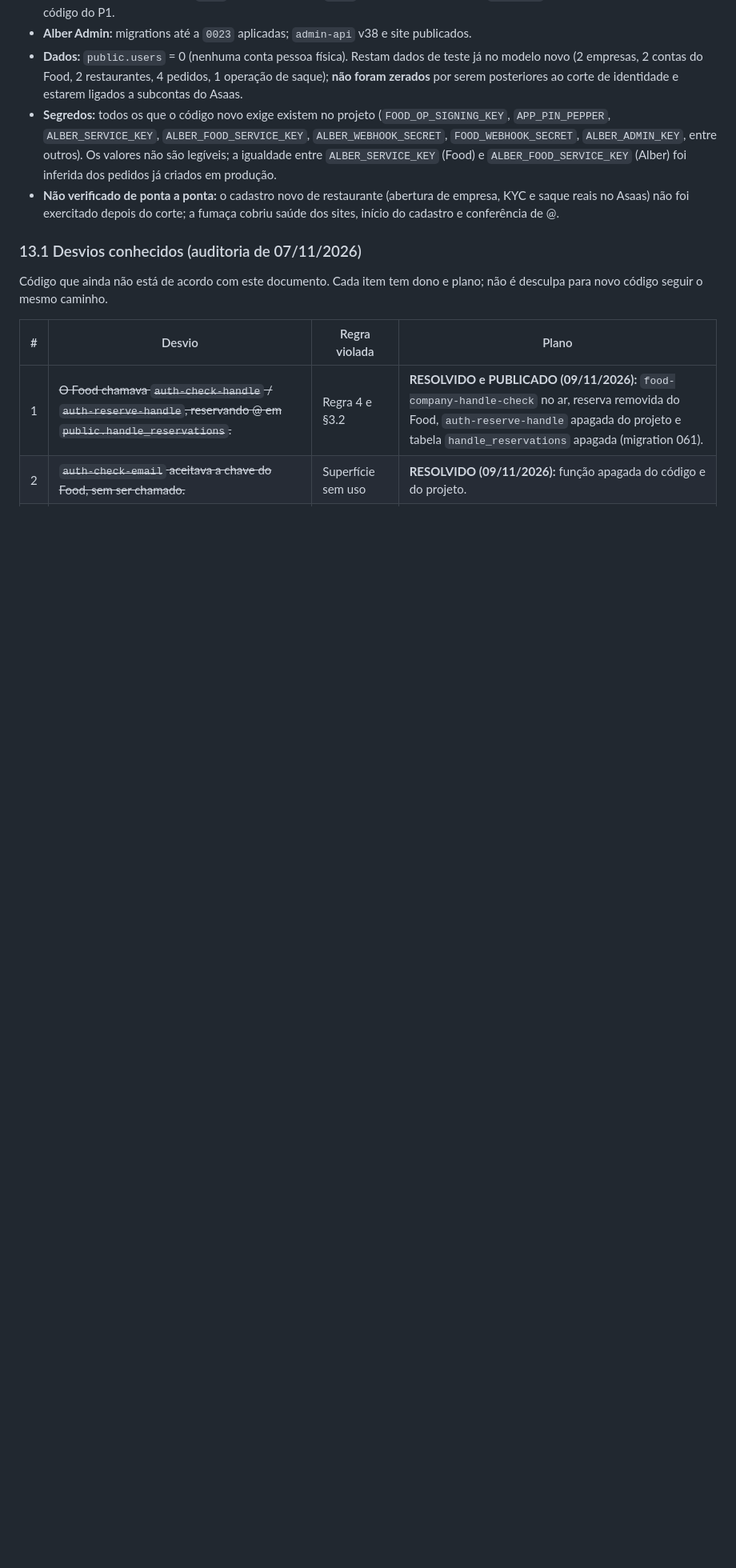
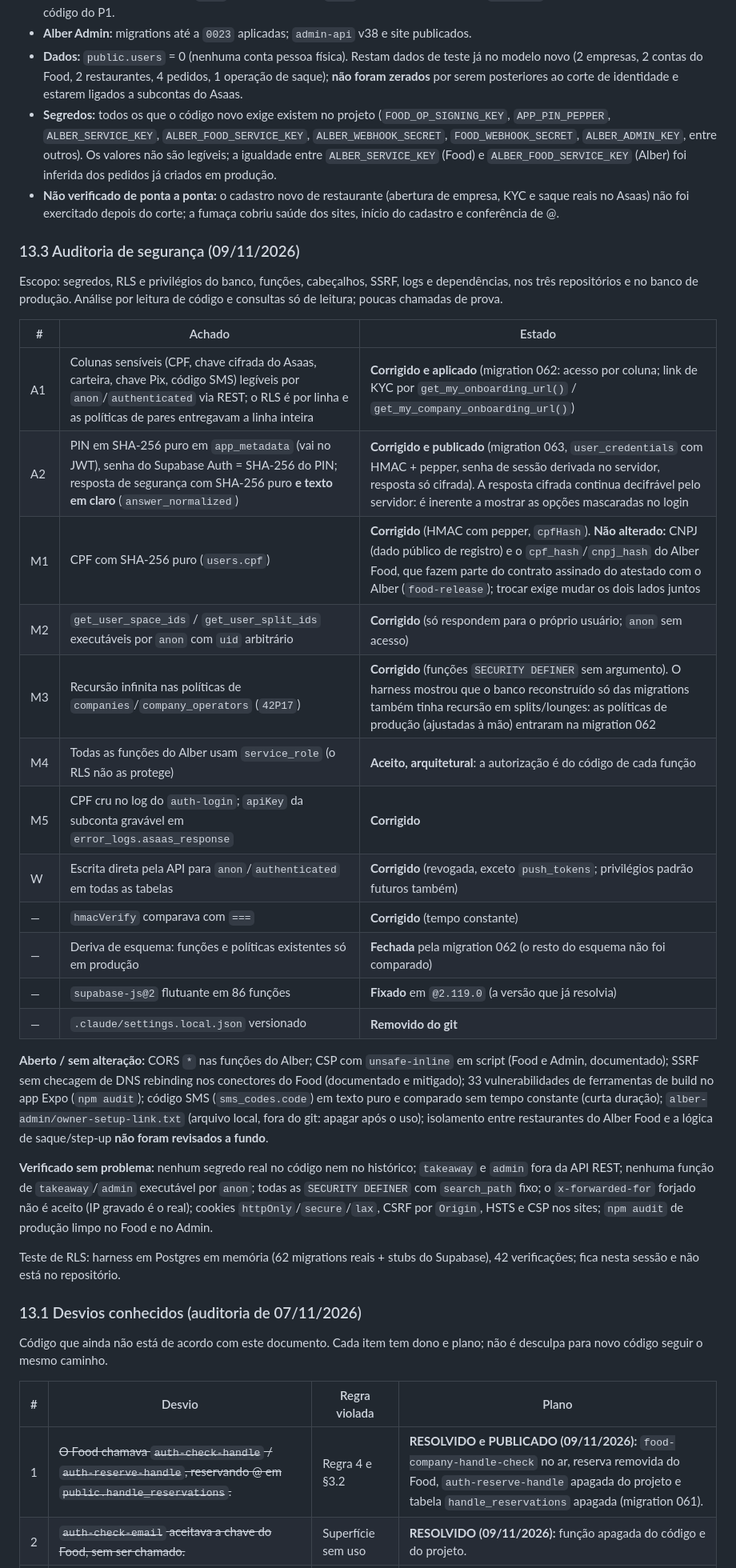
Before and after one commit to scc4/alber, a Markdown page: specs/09_responsabilidades_sistemas.md, the part around one of its changes. Shown at 80% size. Rendered like a GitHub page; blank space fills up the shorter version.

Commit message:
docs: spec 09 v1.7, auditoria de seguranca de 09/11/2026 e segredo ALBER_CREDENTIAL_PEPPER
Co-Authored-By: Claude Sonnet 5.5 <noreply@anthropic.com>

```diff
--- a/specs/09_responsabilidades_sistemas.md
+++ b/specs/09_responsabilidades_sistemas.md
@@ -370,6 +371,31 @@ Verificado em produção por consulta só de leitura e por listagem de funções
 - **Segredos:** todos os que o código novo exige existem no projeto (`FOOD_OP_SIGNING_KEY`, `APP_PIN_PEPPER`, `ALBER_SERVICE_KEY`, `ALBER_FOOD_SERVICE_KEY`, `ALBER_WEBHOOK_SECRET`, `FOOD_WEBHOOK_SECRET`, `ALBER_ADMIN_KEY`, entre outros). Os valores não são legíveis; a igualdade entre `ALBER_SERVICE_KEY` (Food) e `ALBER_FOOD_SERVICE_KEY` (Alber) foi inferida dos pedidos já criados em produção.
 - **Não verificado de ponta a ponta:** o cadastro novo de restaurante (abertura de empresa, KYC e saque reais no Asaas) não foi exercitado depois do corte; a fumaça cobriu saúde dos sites, início do cadastro e conferência de @.
 
+### 13.3 Auditoria de segurança (09/11/2026)
+
+Escopo: segredos, RLS e privilégios do banco, funções, cabeçalhos, SSRF, logs e dependências, nos três repositórios e no banco de produção. Análise por leitura de código e consultas só de leitura; poucas chamadas de prova.
+
+| # | Achado | Estado |
+|---|---|---|
+| A1 | Colunas sensíveis (CPF, chave cifrada do Asaas, carteira, chave Pix, código SMS) legíveis por `anon`/`authenticated` via REST; o RLS é por linha e as políticas de pares entregavam a linha inteira | **Corrigido e aplicado** (migration 062: acesso por coluna; link de KYC por `get_my_onboarding_url()` / `get_my_company_onboarding_url()`) |
+| A2 | PIN em SHA-256 puro em `app_metadata` (vai no JWT), senha do Supabase Auth = SHA-256 do PIN; resposta de segurança com SHA-256 puro **e texto em claro** (`answer_normalized`) | **Corrigido e publicado** (migration 063, `user_credentials` com HMAC + pepper, senha de sessão derivada no servidor, resposta só cifrada). A resposta cifrada continua decifrável pelo servidor: é inerente a mostrar as opções mascaradas no login |
+| M1 | CPF com SHA-256 puro (`users.cpf`) | **Corrigido** (HMAC com pepper, `cpfHash`). **Não alterado:** CNPJ (dado público de registro) e o `cpf_hash`/`cnpj_hash` do Alber Food, que fazem parte do contrato assinado do atestado com o Alber (`food-release`); trocar exige mudar os dois lados juntos |
+| M2 | `get_user_space_ids` / `get_user_split_ids` executáveis por `anon` com `uid` arbitrário | **Corrigido** (só respondem para o próprio usuário; `anon` sem acesso) |
+| M3 | Recursão infinita nas políticas de `companies`/`company_operators` (`42P17`) | **Corrigido** (funções `SECURITY DEFINER` sem argumento). O harness mostrou que o banco reconstruído só das migrations também tinha recursão em splits/lounges: as políticas de produção (ajustadas à mão) entraram na migration 062 |
+| M4 | Todas as funções do Alber usam `service_role` (o RLS não as protege) | **Aceito, arquitetural**: a autorização é do código de cada função |
+| M5 | CPF cru no log do `auth-login`; `apiKey` da subconta gravável em `error_logs.asaas_response` | **Corrigido** |
+| W | Escrita direta pela API para `anon`/`authenticated` em todas as tabelas | **Corrigido** (revogada, exceto `push_tokens`; privilégios padrão futuros também) |
+| — | `hmacVerify` comparava com `===` | **Corrigido** (tempo constante) |
+| — | Deriva de esquema: funções e políticas existentes só em produção | **Fechada** pela migration 062 (o resto do esquema não foi comparado) |
+| — | `supabase-js@2` flutuante em 86 funções | **Fixado** em `@2.119.0` (a versão que já resolvia) |
+| — | `.claude/settings.local.json` versionado | **Removido do git** |
+
+**Aberto / sem alteração:** CORS `*` nas funções do Alber; CSP com `unsafe-inline` em script (Food e Admin, documentado); SSRF sem checagem de DNS rebinding nos conectores do Food (documentado e mitigado); 33 vulnerabilidades de ferramentas de build no app Expo (`npm audit`); código SMS (`sms_codes.code`) em texto puro e comparado sem tempo constante (curta duração); `alber-admin/owner-setup-link.txt` (arquivo local, fora do git: apagar após o uso); isolamento entre restaurantes do Alber Food e a lógica de saque/step-up **não foram revisados a fundo**.
+
+**Verificado sem problema:** nenhum segredo real no código nem no histórico; `takeaway` e `admin` fora da API REST; nenhuma função de `takeaway`/`admin` executável por `anon`; todas as `SECURITY DEFINER` com `search_path` fixo; o `x-forwarded-for` forjado não é aceito (IP gravado é o real); cookies `httpOnly`/`secure`/`lax`, CSRF por `Origin`, HSTS e CSP nos sites; `npm audit` de produção limpo no Food e no Admin.
+
+Teste de RLS: harness em Postgres em memória (62 migrations reais + stubs do Supabase), 42 verificações; fica nesta sessão e não está no repositório.
+
 ### 13.1 Desvios conhecidos (auditoria de 07/11/2026)
 
 Código que ainda não está de acordo com este documento. Cada item tem dono e plano; não é desculpa para novo código seguir o mesmo caminho.
```
Also changed, not shown: other parts of specs/09_responsabilidades_sistemas.md (+2 -1 lines).
